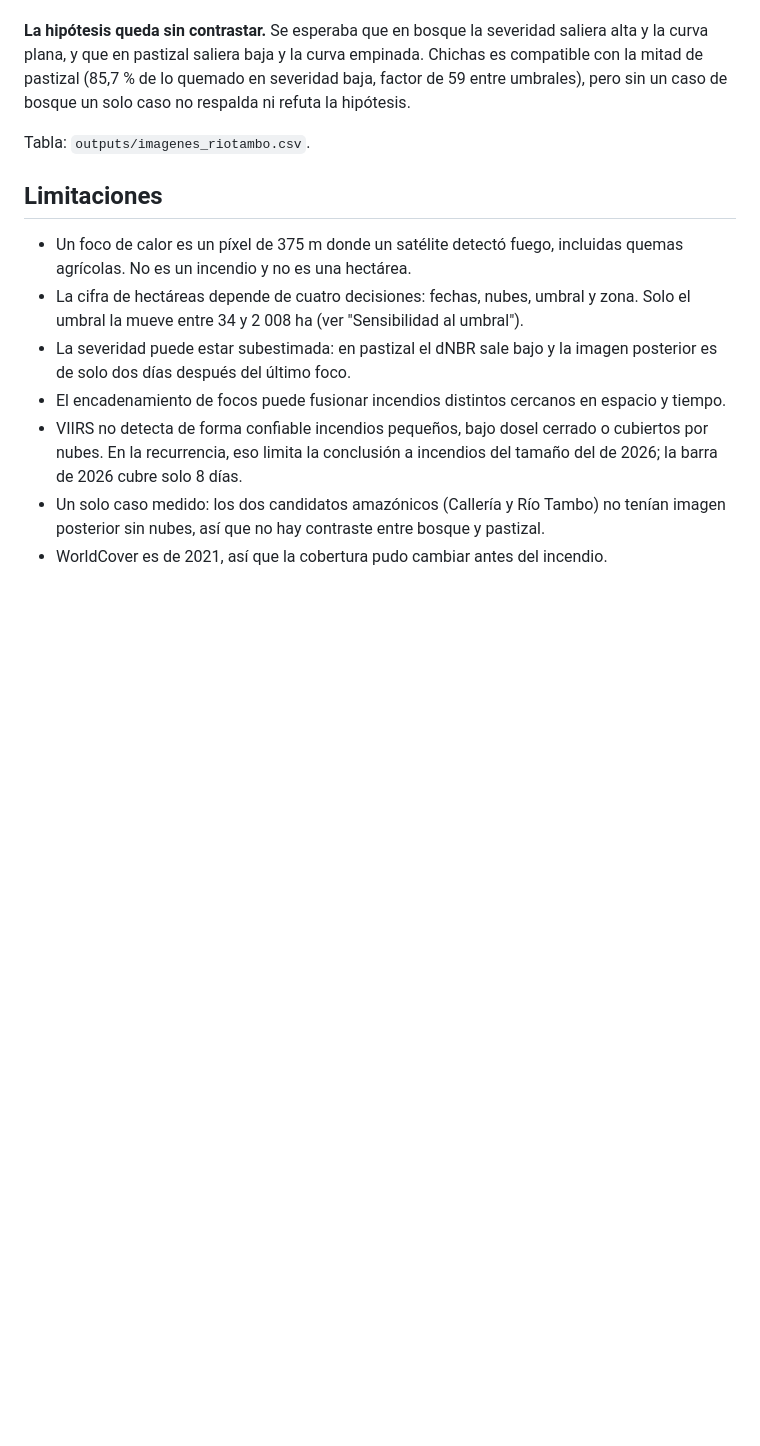
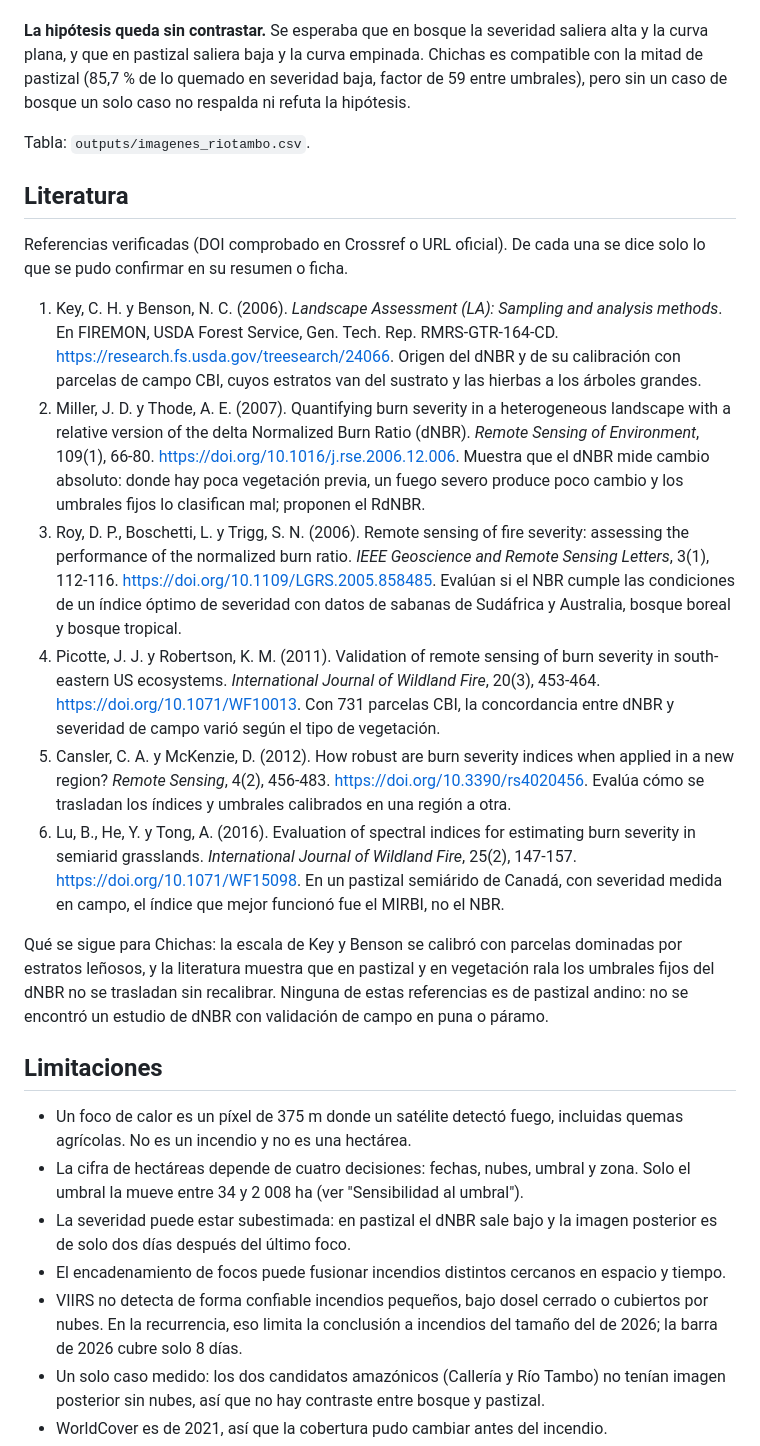
Before and after one commit to gabriela-pozo/incendios-peru, a Markdown page: README.md, the part around the change. GitHub-like rendering; blank space fills up the shorter version.

Commit message:
Rigor 5: literatura verificada sobre dNBR en pastizal y límites de Key y Benson
Co-Authored-By: Claude Opus 5.5 <noreply@anthropic.com>

```diff
--- a/README.md
+++ b/README.md
@@ -181,6 +181,47 @@ hipótesis.
 
 Tabla: `outputs/imagenes_riotambo.csv`.
 
+## Literatura
+
+Referencias verificadas (DOI comprobado en Crossref o URL oficial). De cada una se
+dice solo lo que se pudo confirmar en su resumen o ficha.
+
+1. Key, C. H. y Benson, N. C. (2006). *Landscape Assessment (LA): Sampling and
+   analysis methods*. En FIREMON, USDA Forest Service, Gen. Tech. Rep. RMRS-GTR-164-CD.
+   <https://research.fs.usda.gov/treesearch/24066>. Origen del dNBR y de su
+   calibración con parcelas de campo CBI, cuyos estratos van del sustrato y las
+   hierbas a los árboles grandes.
+2. Miller, J. D. y Thode, A. E. (2007). Quantifying burn severity in a heterogeneous
+   landscape with a relative version of the delta Normalized Burn Ratio (dNBR).
+   *Remote Sensing of Environment*, 109(1), 66-80.
+   <https://doi.org/10.1016/j.rse.2006.12.006>. Muestra que el dNBR mide cambio
+   absoluto: donde hay poca vegetación previa, un fuego severo produce poco cambio y
+   los umbrales fijos lo clasifican mal; proponen el RdNBR.
+3. Roy, D. P., Boschetti, L. y Trigg, S. N. (2006). Remote sensing of fire severity:
+   assessing the performance of the normalized burn ratio. *IEEE Geoscience and
+   Remote Sensing Letters*, 3(1), 112-116. <https://doi.org/10.1109/LGRS.2005.858485>.
+   Evalúan si el NBR cumple las condiciones de un índice óptimo de severidad con
+   datos de sabanas de Sudáfrica y Australia, bosque boreal y bosque tropical.
+4. Picotte, J. J. y Robertson, K. M. (2011). Validation of remote sensing of burn
+   severity in south-eastern US ecosystems. *International Journal of Wildland Fire*,
+   20(3), 453-464. <https://doi.org/10.1071/WF10013>. Con 731 parcelas CBI, la
+   concordancia entre dNBR y severidad de campo varió según el tipo de vegetación.
+5. Cansler, C. A. y McKenzie, D. (2012). How robust are burn severity indices when
+   applied in a new region? *Remote Sensing*, 4(2), 456-483.
+   <https://doi.org/10.3390/rs4020456>. Evalúa cómo se trasladan los índices y
+   umbrales calibrados en una región a otra.
+6. Lu, B., He, Y. y Tong, A. (2016). Evaluation of spectral indices for estimating
+   burn severity in semiarid grasslands. *International Journal of Wildland Fire*,
+   25(2), 147-157. <https://doi.org/10.1071/WF15098>. En un pastizal semiárido de
+   Canadá, con severidad medida en campo, el índice que mejor funcionó fue el MIRBI,
+   no el NBR.
+
+Qué se sigue para Chichas: la escala de Key y Benson se calibró con parcelas
+dominadas por estratos leñosos, y la literatura muestra que en pastizal y en
+vegetación rala los umbrales fijos del dNBR no se trasladan sin recalibrar. Ninguna
+de estas referencias es de pastizal andino: no se encontró un estudio de dNBR con
+validación de campo en puna o páramo.
+
 ## Limitaciones
 
 - Un foco de calor es un píxel de 375 m donde un satélite detectó fuego, incluidas
```
